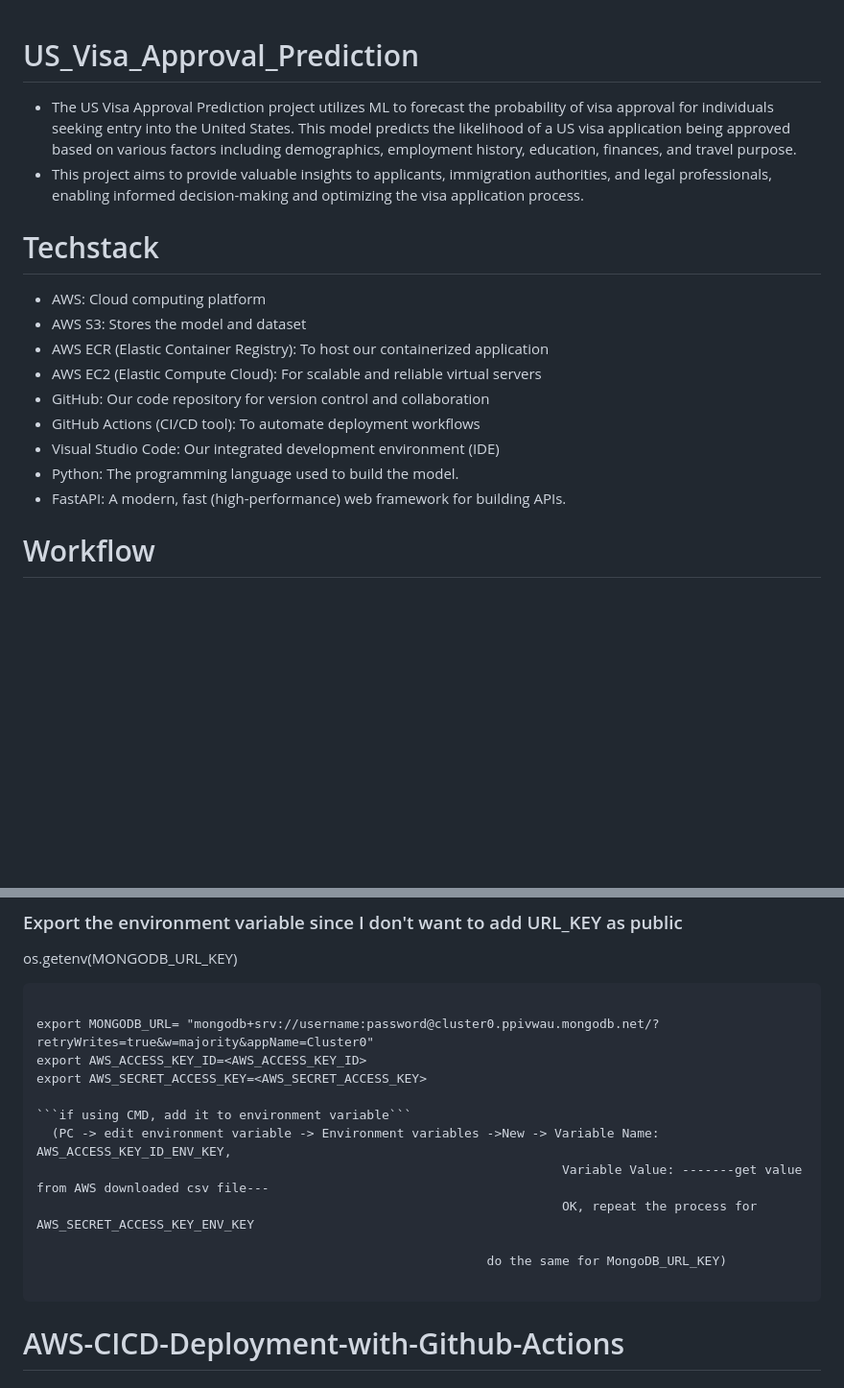
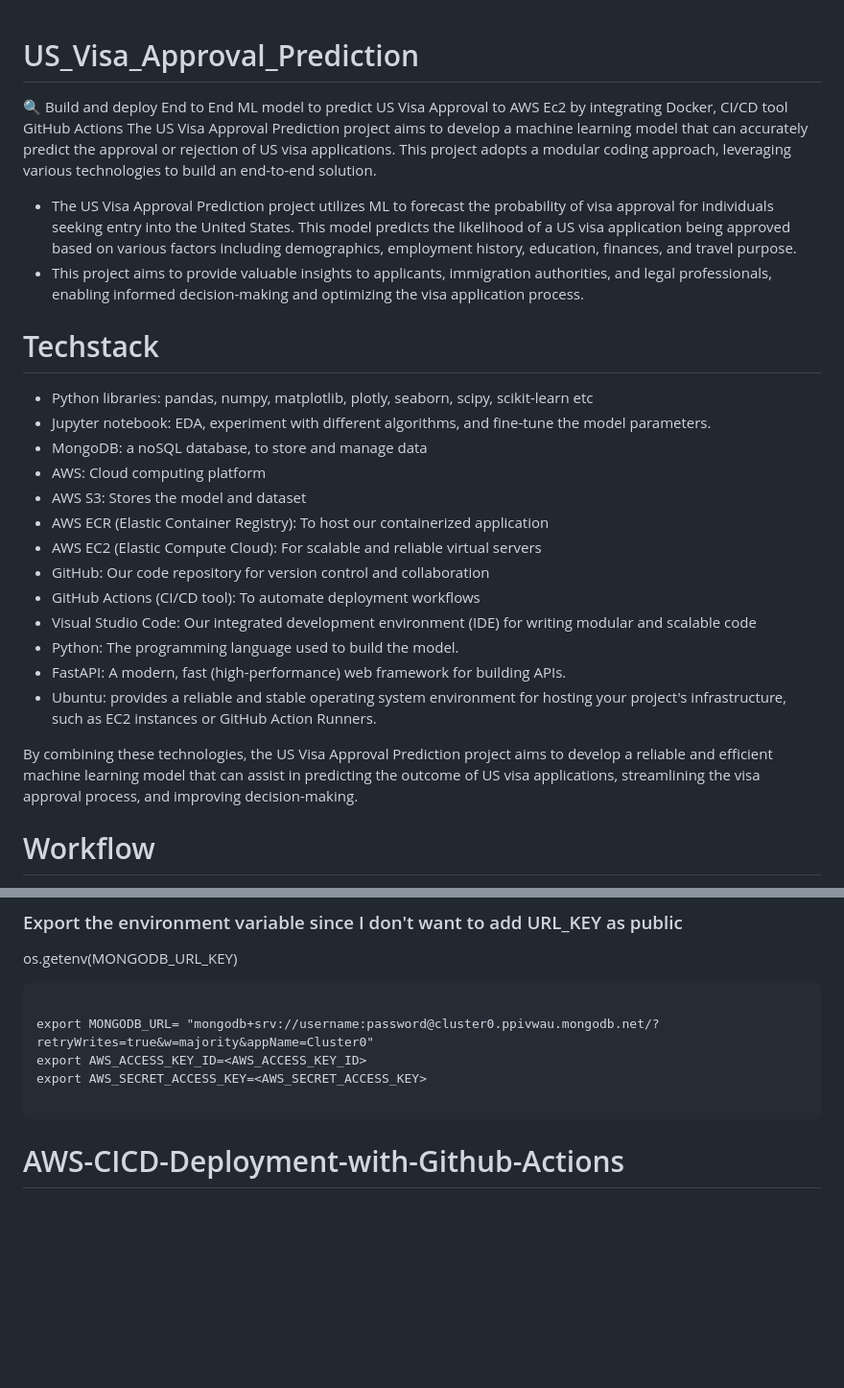
Before and after one commit to malleswarigelli/US_Visa_Approval_Prediction, a Markdown page: README.md, 2 parts joined by grey strips. Shown: that part at 96% size. Drawn GitHub-style; blank space fills up the shorter version.

````diff
--- a/README.md
+++ b/README.md
@@ -1,18 +1,27 @@
 # US_Visa_Approval_Prediction
+
+🔍 Build and deploy End to End ML model to predict US Visa Approval to AWS Ec2 by integrating Docker, CI/CD tool GitHub Actions
+The US Visa Approval Prediction project aims to develop a machine learning model that can accurately predict the approval or rejection of US visa applications. This project adopts a modular coding approach, leveraging various technologies to build an end-to-end solution.
 
 - The US Visa Approval Prediction project utilizes ML to forecast the probability of visa approval for individuals seeking entry into the United States. This model predicts the likelihood of a US visa application being approved based on various factors including demographics, employment history, education, finances, and travel purpose.
 - This project aims to provide valuable insights to applicants, immigration authorities, and legal professionals, enabling informed decision-making and optimizing the visa application process.
 
 # Techstack
+- Python libraries: pandas, numpy, matplotlib, plotly, seaborn, scipy, scikit-learn etc
+- Jupyter notebook: EDA, experiment with different algorithms, and fine-tune the model parameters.
+- MongoDB: a noSQL database, to store and manage data
 - AWS: Cloud computing platform
 - AWS S3: Stores the model and dataset
 - AWS ECR (Elastic Container Registry): To host our containerized application
 - AWS EC2 (Elastic Compute Cloud): For scalable and reliable virtual servers
 - GitHub: Our code repository for version control and collaboration
 - GitHub Actions (CI/CD tool): To automate deployment workflows
-- Visual Studio Code: Our integrated development environment (IDE)
+- Visual Studio Code: Our integrated development environment (IDE) for writing modular and scalable code
 - Python: The programming language used to build the model.
 - FastAPI: A modern, fast (high-performance) web framework for building APIs.
+- Ubuntu: provides a reliable and stable operating system environment for hosting your project's infrastructure, such as EC2 instances or GitHub Action Runners.
+
+By combining these technologies, the US Visa Approval Prediction project aims to develop a reliable and efficient machine learning model that can assist in predicting the outcome of US visa applications, streamlining the visa approval process, and improving decision-making.
 
 # Workflow
 1) Training pipeline is made to train, evaluate multiple ML classification models, fine tune and select the model giving best metrics, stored the final training mdoel into AWS S3 bucket for making predictions
@@ -54,14 +63,7 @@ export MONGODB_URL= "mongodb+srv://username:password@cluster0.ppivwau.mongodb.ne
 export AWS_ACCESS_KEY_ID=<AWS_ACCESS_KEY_ID>
 export AWS_SECRET_ACCESS_KEY=<AWS_SECRET_ACCESS_KEY>
 
-```if using CMD, add it to environment variable```
-  (PC -> edit environment variable -> Environment variables ->New -> Variable Name: AWS_ACCESS_KEY_ID_ENV_KEY,
-                                                                      Variable Value: -------get value from AWS downloaded csv file---
-                                                                      OK, repeat the process for AWS_SECRET_ACCESS_KEY_ENV_KEY
-
-                                                            do the same for MongoDB_URL_KEY)
-
- ```
+```
 
 # AWS-CICD-Deployment-with-Github-Actions
 ## 1. Login to AWS console.
````
